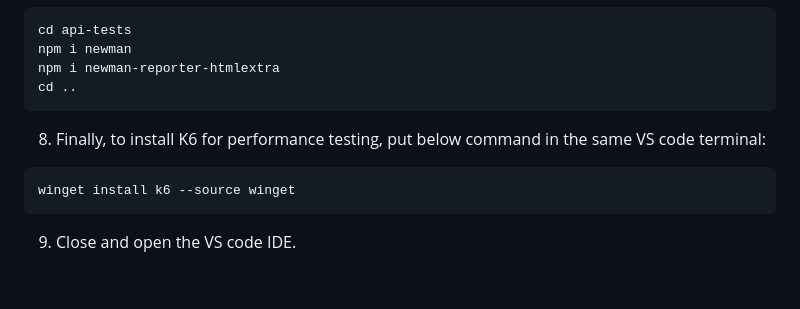
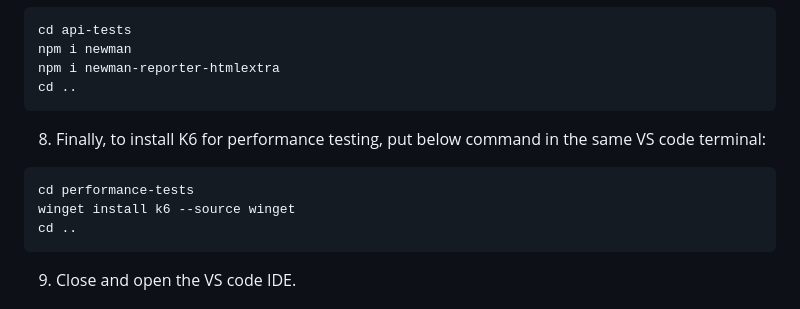
Before and after one commit to helalkhansohel/qa-candidate-assessment, a Markdown page: README.md, the part around the change. Drawn GitHub-style; blank space fills up the shorter version.

Commit message:
Complete Project v1.1.

````diff
--- a/README.md
+++ b/README.md
@@ -33,7 +33,9 @@ cd ..
 ```
 8.	 Finally, to install K6 for performance testing, put below command in the same VS code terminal:
 ```bash
+cd performance-tests
 winget install k6 --source winget
+cd ..
 ```
 9. Close and open the VS code IDE.
 
````
